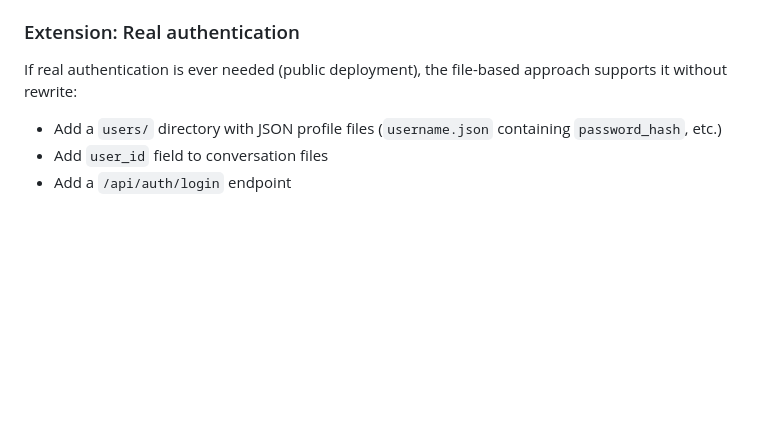
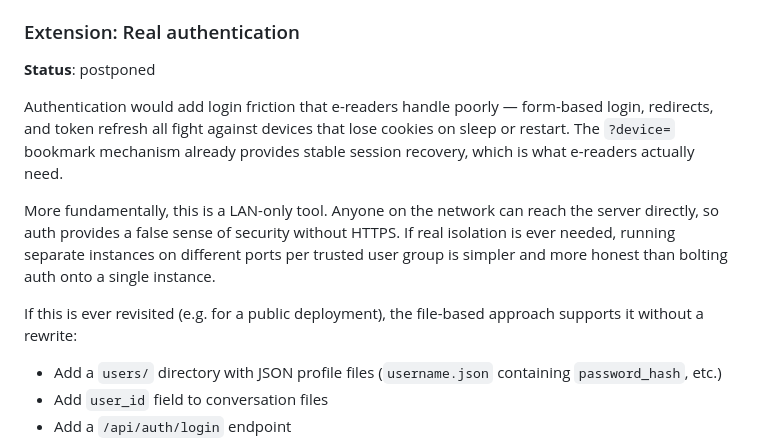
Before and after one commit to MathiasXII/e-reader-ai-chat, a Markdown page: ROADMAP.md, the part around the change. Drawn GitHub-style; blank space fills up the shorter version.

Commit message:
docs: postpone real authentication in roadmap
Update ROADMAP.md to mark the real authentication extension as postponed.

The decision is based on the friction authentication introduces for e-reader devices (cookie/session issues) and the fact that the tool is intended for LAN use where auth provides minimal security without HTTPS. The existing `?device=` mechanism is deemed sufficient for session recovery.

```diff
--- a/ROADMAP.md
+++ b/ROADMAP.md
@@ -131,7 +131,13 @@ If users want to identify themselves (e.g. shared family device):
 
 ### Extension: Real authentication
 
-If real authentication is ever needed (public deployment), the file-based approach supports it without rewrite:
+**Status**: postponed
+
+Authentication would add login friction that e-readers handle poorly — form-based login, redirects, and token refresh all fight against devices that lose cookies on sleep or restart. The `?device=` bookmark mechanism already provides stable session recovery, which is what e-readers actually need.
+
+More fundamentally, this is a LAN-only tool. Anyone on the network can reach the server directly, so auth provides a false sense of security without HTTPS. If real isolation is ever needed, running separate instances on different ports per trusted user group is simpler and more honest than bolting auth onto a single instance.
+
+If this is ever revisited (e.g. for a public deployment), the file-based approach supports it without a rewrite:
 
 - Add a `users/` directory with JSON profile files (`username.json` containing `password_hash`, etc.)
 - Add `user_id` field to conversation files
```
